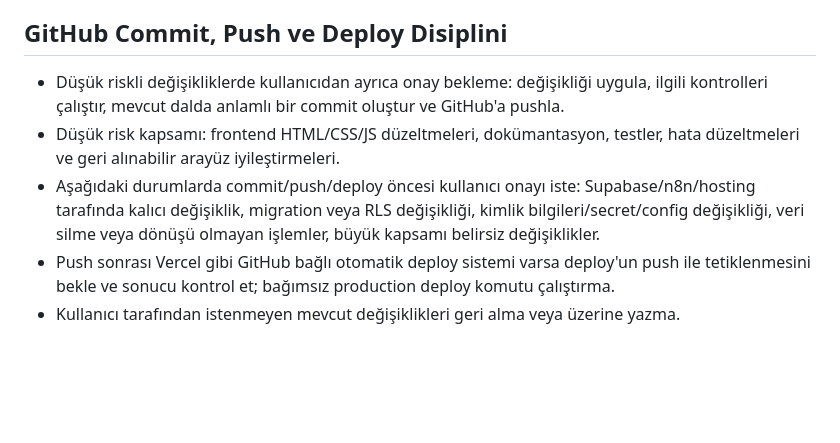
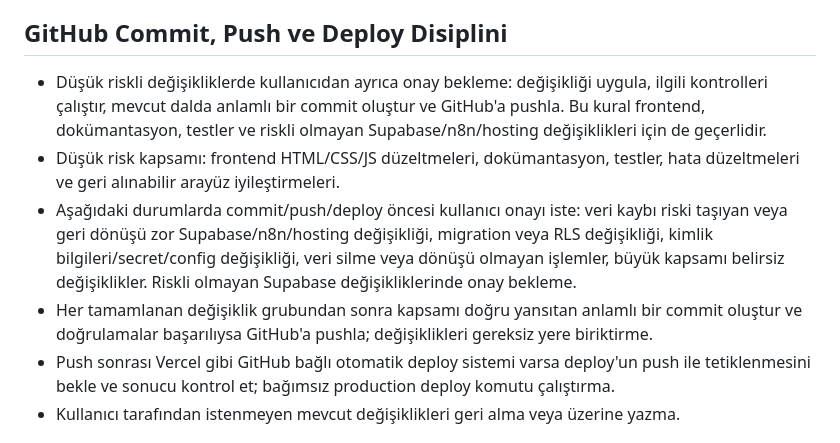
Before and after one commit to locko6634-mustafa/VitrinOS, a Markdown page: agents.md, the part around the change. Rendered like a GitHub page; blank space fills up the shorter version.

Commit message:
guncelle: agents.md dosyasinda supabase onay kuralini kaldir

```diff
--- a/agents.md
+++ b/agents.md
@@ -145,9 +145,10 @@ MCP ile `VitrinOS` araması sonucu 5 aktif workflow doğrulandı.
 
 ## GitHub Commit, Push ve Deploy Disiplini
 
-- Düşük riskli değişikliklerde kullanıcıdan ayrıca onay bekleme: değişikliği uygula, ilgili kontrolleri çalıştır, mevcut dalda anlamlı bir commit oluştur ve GitHub'a pushla.
+- Düşük riskli değişikliklerde kullanıcıdan ayrıca onay bekleme: değişikliği uygula, ilgili kontrolleri çalıştır, mevcut dalda anlamlı bir commit oluştur ve GitHub'a pushla. Bu kural frontend, dokümantasyon, testler ve riskli olmayan Supabase/n8n/hosting değişiklikleri için de geçerlidir.
 - Düşük risk kapsamı: frontend HTML/CSS/JS düzeltmeleri, dokümantasyon, testler, hata düzeltmeleri ve geri alınabilir arayüz iyileştirmeleri.
-- Aşağıdaki durumlarda commit/push/deploy öncesi kullanıcı onayı iste: Supabase/n8n/hosting tarafında kalıcı değişiklik, migration veya RLS değişikliği, kimlik bilgileri/secret/config değişikliği, veri silme veya dönüşü olmayan işlemler, büyük kapsamı belirsiz değişiklikler.
+- Aşağıdaki durumlarda commit/push/deploy öncesi kullanıcı onayı iste: veri kaybı riski taşıyan veya geri dönüşü zor Supabase/n8n/hosting değişikliği, migration veya RLS değişikliği, kimlik bilgileri/secret/config değişikliği, veri silme veya dönüşü olmayan işlemler, büyük kapsamı belirsiz değişiklikler. Riskli olmayan Supabase değişikliklerinde onay bekleme.
+- Her tamamlanan değişiklik grubundan sonra kapsamı doğru yansıtan anlamlı bir commit oluştur ve doğrulamalar başarılıysa GitHub'a pushla; değişiklikleri gereksiz yere biriktirme.
 - Push sonrası Vercel gibi GitHub bağlı otomatik deploy sistemi varsa deploy'un push ile tetiklenmesini bekle ve sonucu kontrol et; bağımsız production deploy komutu çalıştırma.
 - Kullanıcı tarafından istenmeyen mevcut değişiklikleri geri alma veya üzerine yazma.
 
```
